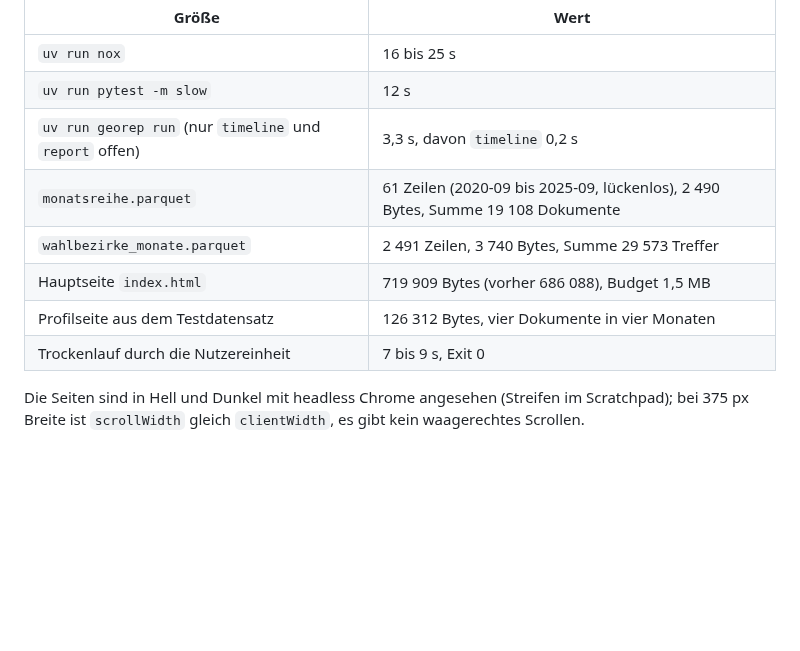
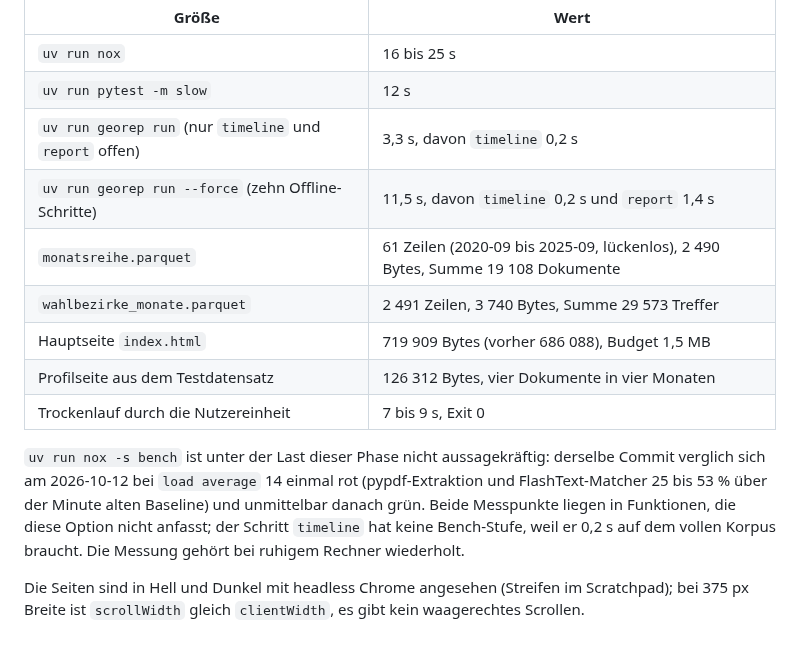
Before and after one commit to konradvoelkel/geographic-representation-dus, a Markdown page: docs/plans/07-monitoring.md, the part around the change. Drawn GitHub-style; blank space fills up the shorter version.

Commit message:
Plan 07: Messwerte des vollen Laufs und der Bench
Der erzwungene Offline-Lauf ueber zehn Schritte dauert 11,5 s. nox -s
bench ist unter der Last dieser Phase nicht aussagekraeftig: derselbe
Commit verglich sich bei load average 14 einmal rot und direkt danach
gruen, beide Male in pypdf und FlashText, die diese Option nicht
anfasst.

Co-Authored-By: Claude Fable 5.1 <noreply@anthropic.com>

```diff
--- a/docs/plans/07-monitoring.md
+++ b/docs/plans/07-monitoring.md
@@ -533,11 +533,18 @@ Gemessen am 2026-10-12 im Worktree (13 Kerne geteilt, `POLARS_MAX_THREADS=4`):
 | `uv run nox` | 16 bis 25 s |
 | `uv run pytest -m slow` | 12 s |
 | `uv run georep run` (nur `timeline` und `report` offen) | 3,3 s, davon `timeline` 0,2 s |
+| `uv run georep run --force` (zehn Offline-Schritte) | 11,5 s, davon `timeline` 0,2 s und `report` 1,4 s |
 | `monatsreihe.parquet` | 61 Zeilen (2020-09 bis 2025-09, lückenlos), 2 490 Bytes, Summe 19 108 Dokumente |
 | `wahlbezirke_monate.parquet` | 2 491 Zeilen, 3 740 Bytes, Summe 29 573 Treffer |
 | Hauptseite `index.html` | 719 909 Bytes (vorher 686 088), Budget 1,5 MB |
 | Profilseite aus dem Testdatensatz | 126 312 Bytes, vier Dokumente in vier Monaten |
 | Trockenlauf durch die Nutzereinheit | 7 bis 9 s, Exit 0 |
 
+`uv run nox -s bench` ist unter der Last dieser Phase nicht aussagekräftig: derselbe Commit verglich
+sich am 2026-10-12 bei `load average` 14 einmal rot (pypdf-Extraktion und FlashText-Matcher 25 bis 53 %
+über der Minute alten Baseline) und unmittelbar danach grün. Beide Messpunkte liegen in Funktionen, die
+diese Option nicht anfasst; der Schritt `timeline` hat keine Bench-Stufe, weil er 0,2 s auf dem vollen
+Korpus braucht. Die Messung gehört bei ruhigem Rechner wiederholt.
+
 Die Seiten sind in Hell und Dunkel mit headless Chrome angesehen (Streifen im Scratchpad); bei 375 px
 Breite ist `scrollWidth` gleich `clientWidth`, es gibt kein waagerechtes Scrollen.
```
